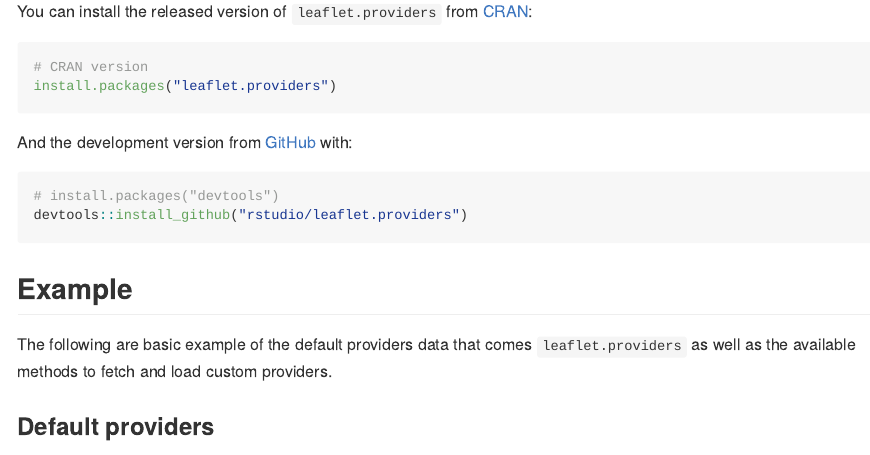
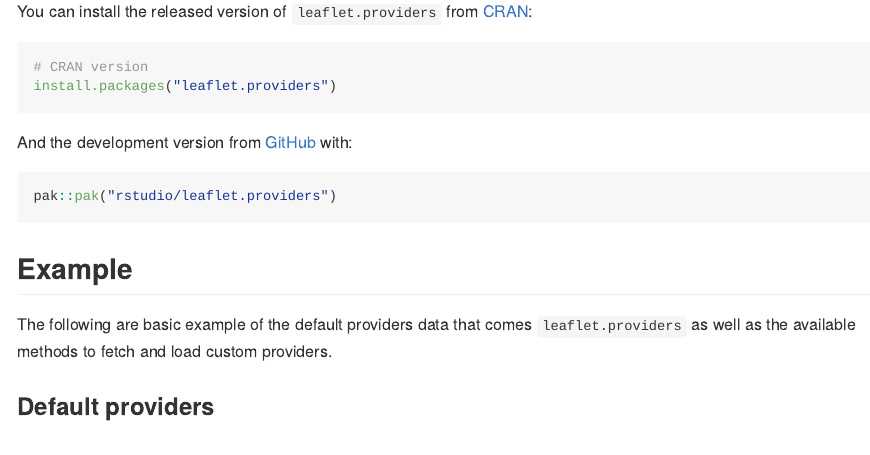
Before and after one commit to rstudio/leaflet.providers, an R Markdown document (README.Rmd): the page in a window 1100 px wide, from 370 px down. The pictures show the output file README.md that the author committed with the source, drawn offline in the style of GitHub; badge pictures from the web are left out.

Commit message:
Use pak over devtools

````diff
--- a/README.Rmd
+++ b/README.Rmd
@@ -36,9 +36,8 @@ install.packages("leaflet.providers")
 
 And the development version from [GitHub](https://github.com/) with:
 
-``` {r devtoolsinstall, eval = FALSE}
-# install.packages("devtools")
-devtools::install_github("rstudio/leaflet.providers")
+``` {r pakinstall, eval = FALSE}
+pak::pak("rstudio/leaflet.providers")
 ```
 
 ## Example
````
Also changed, not shown: README.md.
